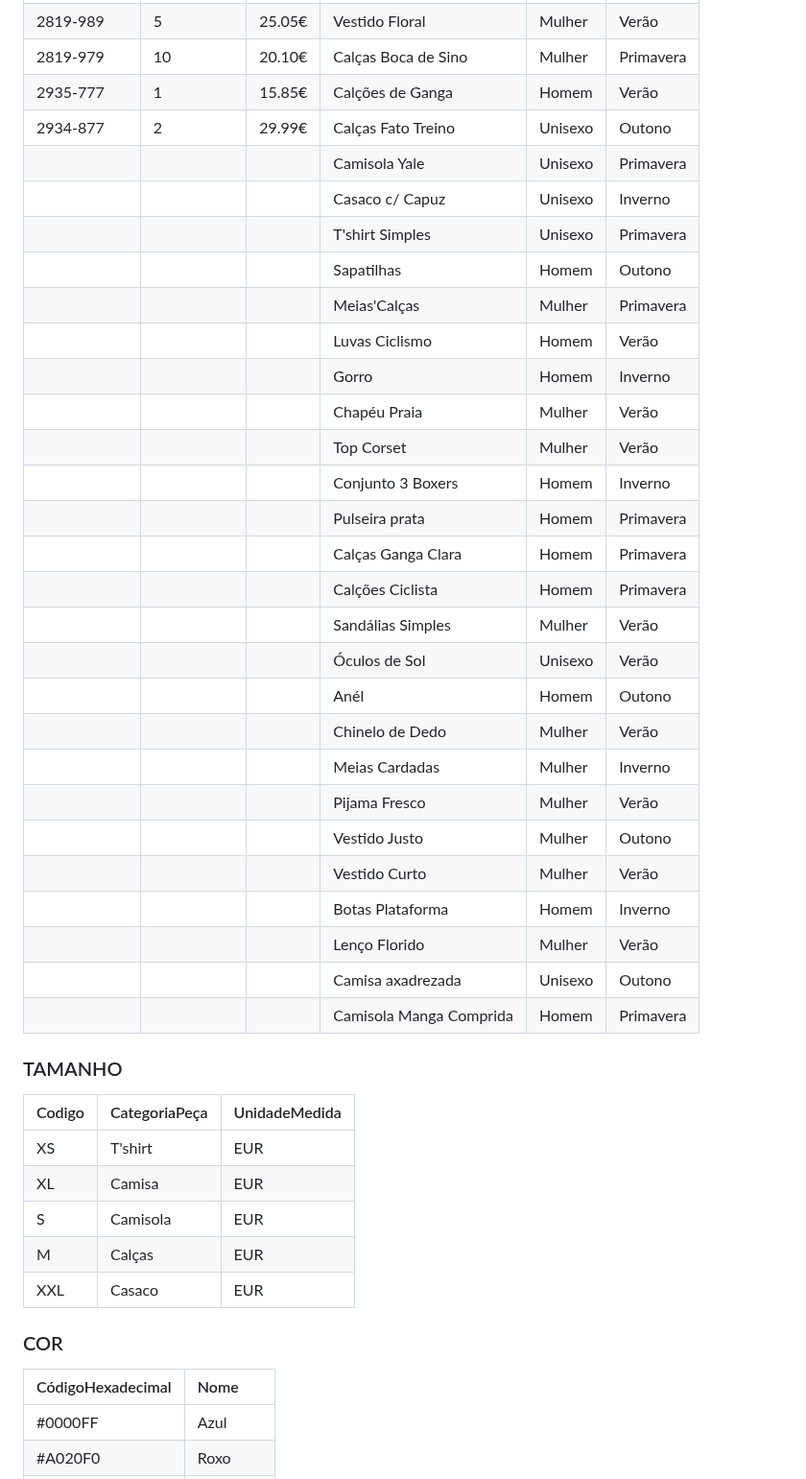
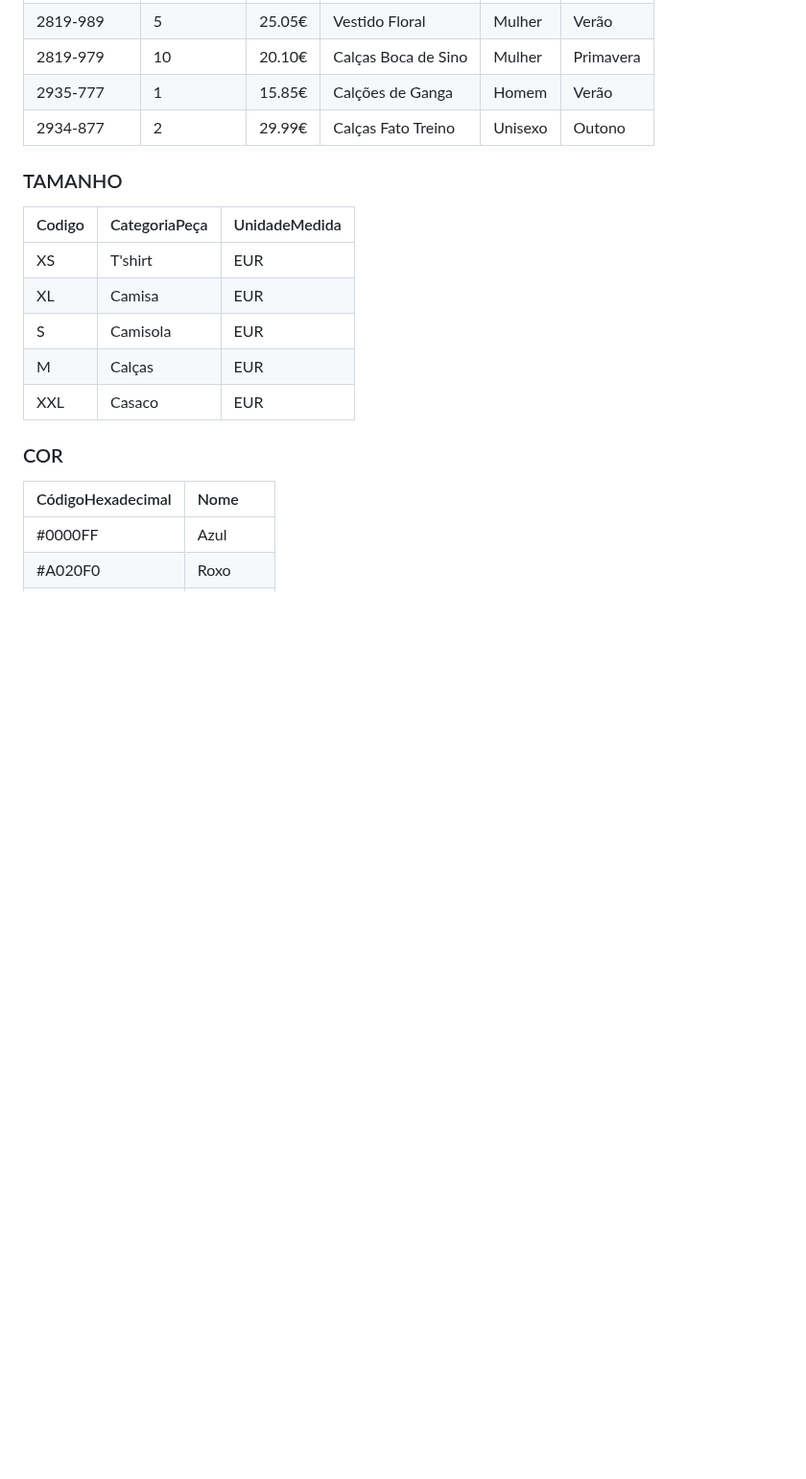
Before and after one commit to TCM23-SIBD-G01/TCM23-SIBD-G01, a Markdown page: REBD/rebd03.md, the part around one of its changes. Shown at 96% size. Rendered like a GitHub page; blank space fills up the shorter version.

```diff
--- a/REBD/rebd03.md
+++ b/REBD/rebd03.md
@@ -183,34 +183,9 @@ STOCK (quantidade)
 | 2819-979     | 10          | 20.10€   | Calças Boca de Sino     |  Mulher     |  Primavera  |
 | 2935-777     | 1           | 15.85€   | Calções de Ganga        |  Homem      |  Verão      |
 | 2934-877     | 2           | 29.99€   | Calças Fato Treino      |  Unisexo    |  Outono     |
-|              |             |          | Camisola Yale           |  Unisexo    |  Primavera  |
-|              |             |          | Casaco c/ Capuz         |  Unisexo    |  Inverno    |
-|              |             |          | T'shirt Simples         |  Unisexo    |  Primavera  |
-|              |             |          | Sapatilhas              |  Homem      |  Outono     |
-|              |             |          | Meias'Calças            |  Mulher     |  Primavera  |
-|              |             |          | Luvas Ciclismo          |  Homem      |  Verão      |
-|              |             |          | Gorro                   |  Homem      |  Inverno    |
-|              |             |          | Chapéu Praia            |  Mulher     |  Verão      |
-|              |             |          | Top Corset              |  Mulher     |  Verão      |
-|              |             |          | Conjunto 3 Boxers       |  Homem      |  Inverno    |
-|              |             |          | Pulseira prata          |  Homem      |  Primavera  |
-|              |             |          | Calças Ganga Clara      |  Homem      |  Primavera  |
-|              |             |          | Calções Ciclista        |  Homem      |  Primavera  |
-|              |             |          | Sandálias Simples       |  Mulher     |  Verão      |
-|              |             |          | Óculos de Sol           |  Unisexo    |  Verão      |
-|              |             |          | Anél                    |  Homem      |  Outono     |
-|              |             |          | Chinelo de Dedo         |  Mulher     |  Verão      |
-|              |             |          | Meias Cardadas          |  Mulher     |  Inverno    |
-|              |             |          | Pijama Fresco           |  Mulher     |  Verão      |
-|              |             |          | Vestido Justo           |  Mulher     |  Outono     |
-|              |             |          | Vestido Curto           |  Mulher     |  Verão      |
-|              |             |          | Botas Plataforma        |  Homem      |  Inverno    |
-|              |             |          | Lenço Florido           |  Mulher     |  Verão      |
-|              |             |          | Camisa axadrezada       |  Unisexo    |  Outono     |
-|              |             |          | Camisola Manga Comprida |  Homem      |  Primavera  |
 
 ### TAMANHO
-| Codigo    |  CategoriaPeça     |   UnidadeMedida |
+| Codigo    |  CategoriaPeça     |  UnidadeMedida  |
 | :-------- | :----------------- | :-------------- |
 | XS        | T'shirt            | EUR             |
 | XL        | Camisa             | EUR             |
```
Also changed, not shown: other parts of REBD/rebd03.md (+7 -7 lines).
